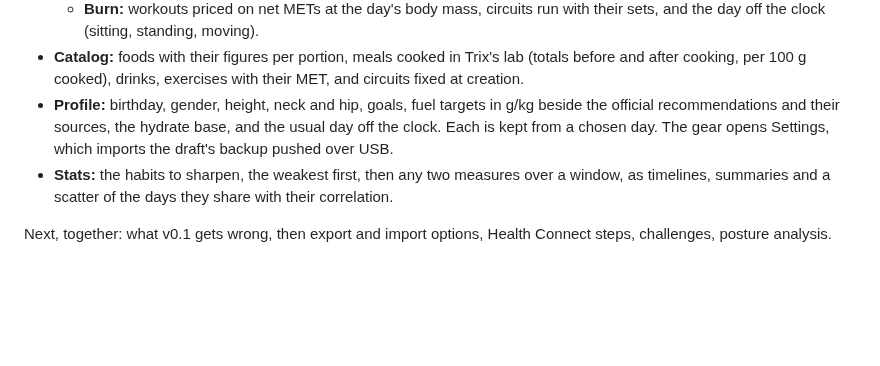
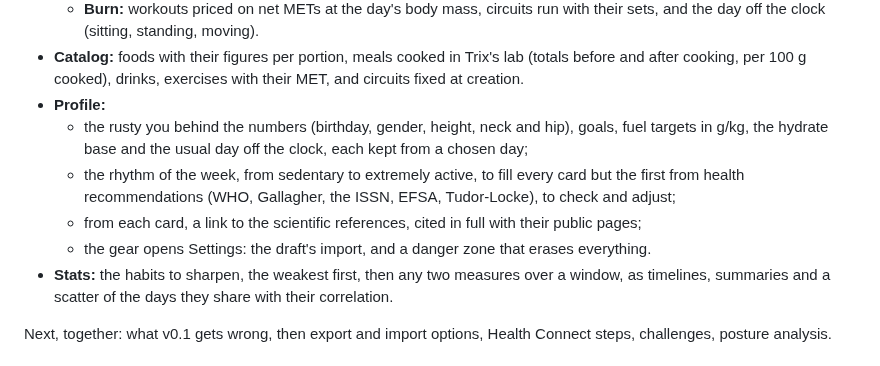
Before and after one commit to Maeevick/grindstone, a Markdown page: README.md, the part around the change. GitHub-like rendering; blank space fills up the shorter version.

Commit message:
docs: describe the rhythm, the recommendations, the scientific references and the danger zone

```diff
--- a/README.md
+++ b/README.md
@@ -28,7 +28,11 @@ Version 0.1, the full scope, on four tabs.
   - **Hydrate:** calorie-free drinks on a scale from min through optimal to max, the band running 10% either side of the target.
   - **Burn:** workouts priced on net METs at the day's body mass, circuits run with their sets, and the day off the clock (sitting, standing, moving).
 - **Catalog:** foods with their figures per portion, meals cooked in Trix's lab (totals before and after cooking, per 100 g cooked), drinks, exercises with their MET, and circuits fixed at creation.
-- **Profile:** birthday, gender, height, neck and hip, goals, fuel targets in g/kg beside the official recommendations and their sources, the hydrate base, and the usual day off the clock. Each is kept from a chosen day. The gear opens Settings, which imports the draft's backup pushed over USB.
+- **Profile:**
+  - the rusty you behind the numbers (birthday, gender, height, neck and hip), goals, fuel targets in g/kg, the hydrate base and the usual day off the clock, each kept from a chosen day;
+  - the rhythm of the week, from sedentary to extremely active, to fill every card but the first from health recommendations (WHO, Gallagher, the ISSN, EFSA, Tudor-Locke), to check and adjust;
+  - from each card, a link to the scientific references, cited in full with their public pages;
+  - the gear opens Settings: the draft's import, and a danger zone that erases everything.
 - **Stats:** the habits to sharpen, the weakest first, then any two measures over a window, as timelines, summaries and a scatter of the days they share with their correlation.
 
 Next, together: what v0.1 gets wrong, then export and import options, Health Connect steps, challenges, posture analysis.
```
